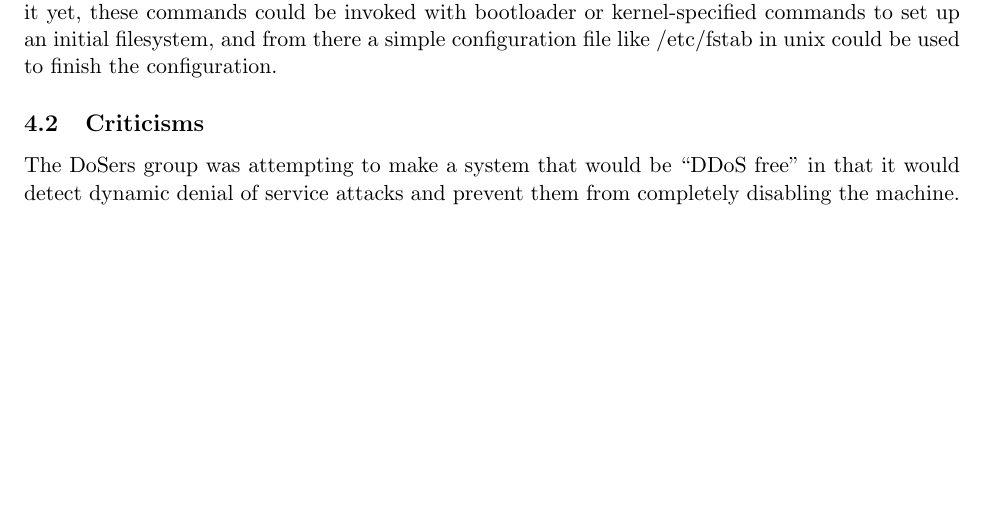
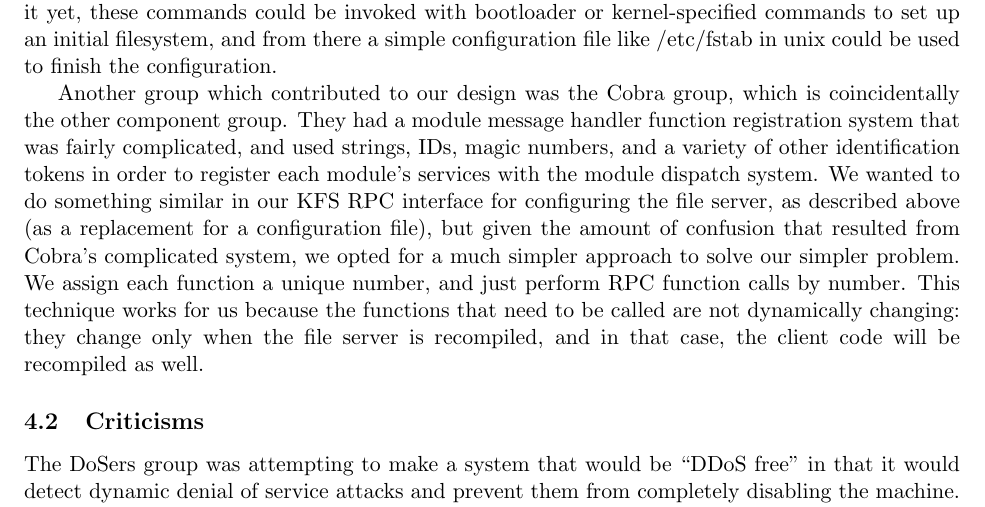
Before and after one commit to ucla-readable/fstitch-doc, a LaTeX document (paper/paper.tex, which reads paper/groups.tex): part of page 10 of 12, cut so that both start at the same text, the shorter picture padded with empty space. Compiled offline with pdfLaTeX.

Commit message:
r938: Adding a section on the Cobra group.

```diff
--- a/paper/groups.tex
+++ b/paper/groups.tex
@@ -26,6 +26,20 @@ invoked with bootloader or kernel-specified commands to set up an initial
 filesystem, and from there a simple configuration file like /etc/fstab in unix
 could be used to finish the configuration.
 
+Another group which contributed to our design was the Cobra group, which is
+coincidentally the other component group. They had a module message handler
+function registration system that was fairly complicated, and used strings,
+IDs, magic numbers, and a variety of other identification tokens in order to
+register each module's services with the module dispatch system. We wanted to do
+something similar in our KFS RPC interface for configuring the file server, as
+described above (as a replacement for a configuration file), but given the
+amount of confusion that resulted from Cobra's complicated system, we opted for
+a much simpler approach to solve our simpler problem. We assign each function a
+unique number, and just perform RPC function calls by number. This technique
+works for us because the functions that need to be called are not dynamically
+changing: they change only when the file server is recompiled, and in that case,
+the client code will be recompiled as well.
+
 \subsection{Criticisms}
 
 The DoSers group was attempting to make a system that would be ``DDoS free'' in
```
